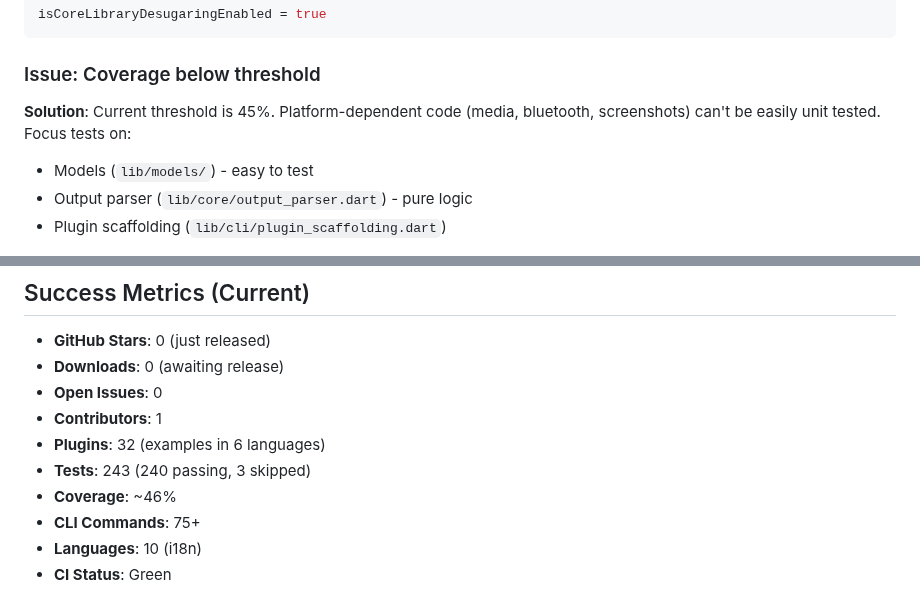
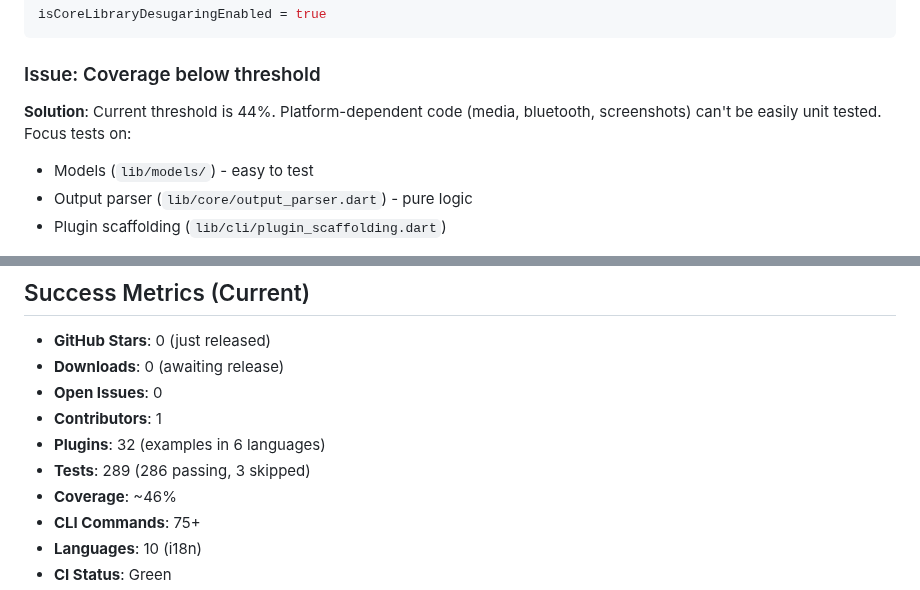
Before and after one commit to verseles/crossbar, a Markdown page: CLAUDE.md, 2 parts joined by grey strips. GitHub-like rendering.

```diff
--- a/CLAUDE.md
+++ b/CLAUDE.md
@@ -303,7 +303,7 @@ isCoreLibraryDesugaringEnabled = true
 
 ### Issue: Coverage below threshold
 
-**Solution**: Current threshold is 45%. Platform-dependent code (media, bluetooth, screenshots) can't be easily unit tested. Focus tests on:
+**Solution**: Current threshold is 44%. Platform-dependent code (media, bluetooth, screenshots) can't be easily unit tested. Focus tests on:
 - Models (`lib/models/`) - easy to test
 - Output parser (`lib/core/output_parser.dart`) - pure logic
 - Plugin scaffolding (`lib/cli/plugin_scaffolding.dart`)
@@ -454,7 +463,7 @@ make mix
 - **Open Issues**: 0
 - **Contributors**: 1
 - **Plugins**: 32 (examples in 6 languages)
-- **Tests**: 243 (240 passing, 3 skipped)
+- **Tests**: 289 (286 passing, 3 skipped)
 - **Coverage**: ~46%
 - **CLI Commands**: 75+
 - **Languages**: 10 (i18n)
```
Also changed, not shown: other parts of CLAUDE.md (+13 -4 lines).
